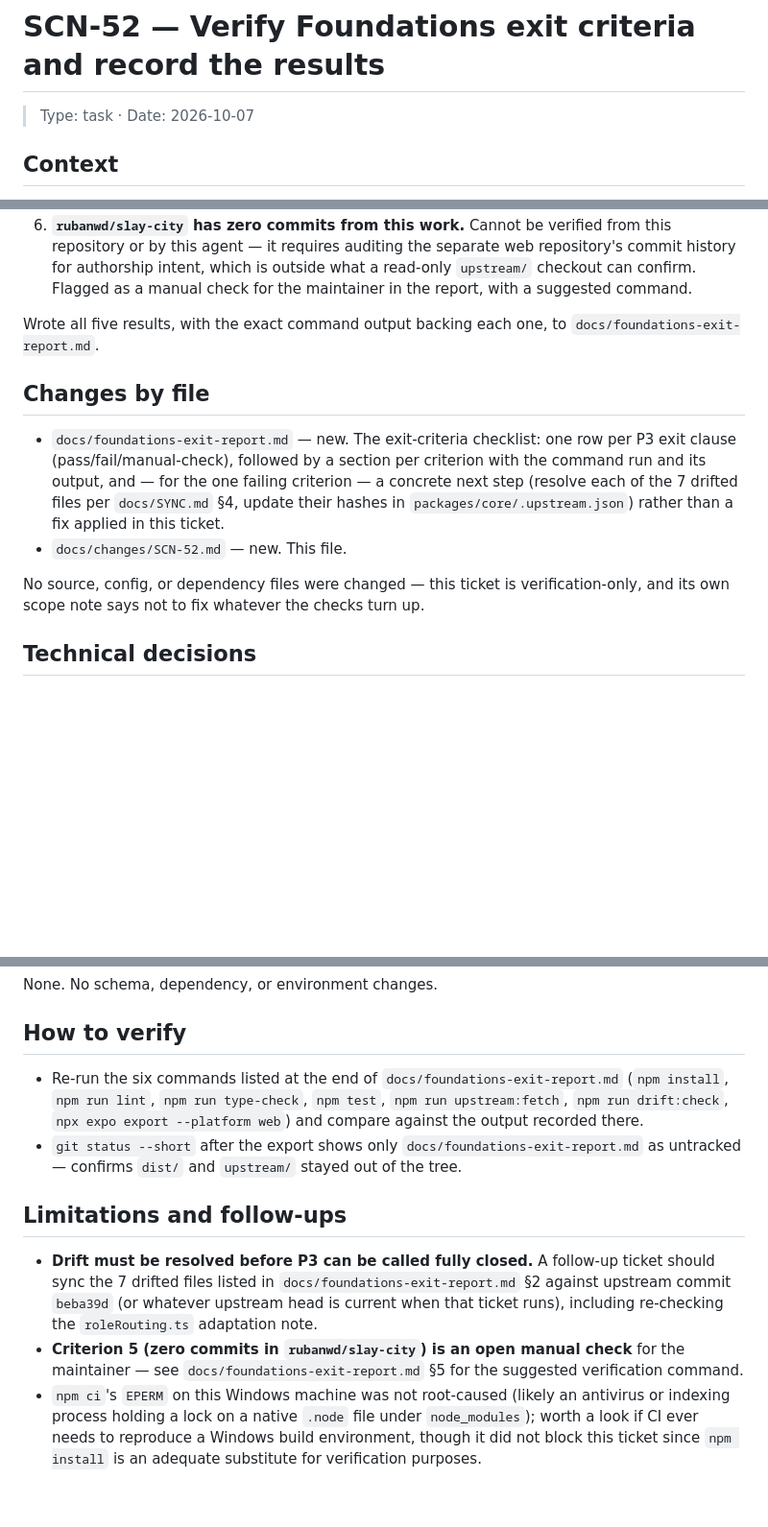
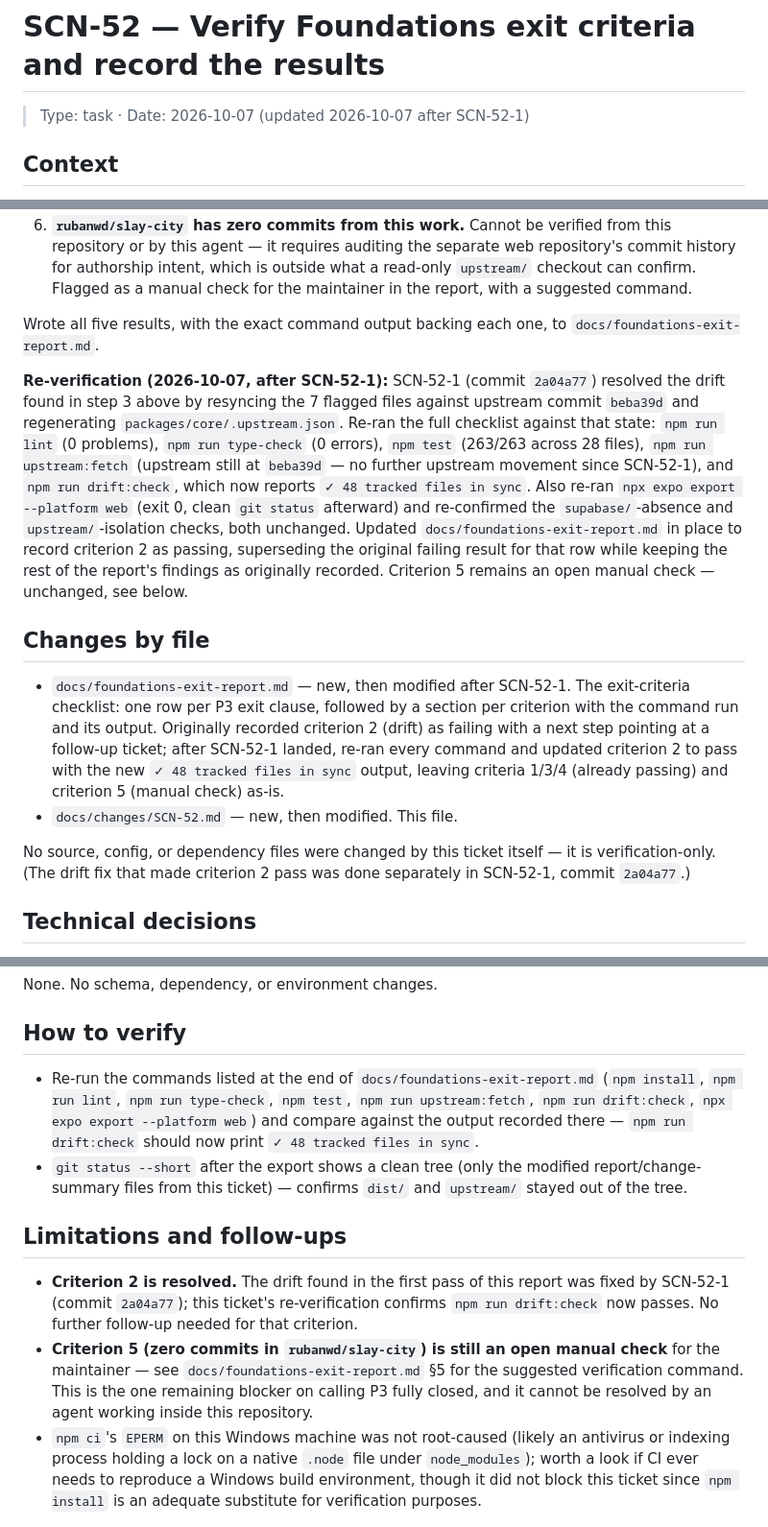
Before and after one commit to rubanwd/slay-city-native, a Markdown page: docs/changes/SCN-52.md, 3 parts joined by grey strips. Shown at 96% size. Drawn GitHub-style; blank space fills up the shorter version.

Commit message:
SCN-52 Verify Foundations exit criteria and record the results

```diff
--- a/docs/changes/SCN-52.md
+++ b/docs/changes/SCN-52.md
@@ -1,6 +1,6 @@
 # SCN-52 — Verify Foundations exit criteria and record the results
 
-> Type: task · Date: 2026-10-07
+> Type: task · Date: 2026-10-07 (updated 2026-10-07 after SCN-52-1)
 
 ## Context
 
@@ -60,19 +60,35 @@ install, rather than inspecting config files and inferring the outcome:
 Wrote all five results, with the exact command output backing each one, to
 `docs/foundations-exit-report.md`.
 
+**Re-verification (2026-10-07, after SCN-52-1):** SCN-52-1 (commit `2a04a77`)
+resolved the drift found in step 3 above by resyncing the 7 flagged files
+against upstream commit `beba39d` and regenerating
+`packages/core/.upstream.json`. Re-ran the full checklist against that
+state: `npm run lint` (0 problems), `npm run type-check` (0 errors),
+`npm test` (263/263 across 28 files), `npm run upstream:fetch` (upstream
+still at `beba39d` — no further upstream movement since SCN-52-1), and
+`npm run drift:check`, which now reports `✓ 48 tracked files in sync`. Also
+re-ran `npx expo export --platform web` (exit 0, clean `git status`
+afterward) and re-confirmed the `supabase/`-absence and `upstream/`-isolation
+checks, both unchanged. Updated `docs/foundations-exit-report.md` in place to
+record criterion 2 as passing, superseding the original failing result for
+that row while keeping the rest of the report's findings as originally
+recorded. Criterion 5 remains an open manual check — unchanged, see below.
+
 ## Changes by file
 
-- `docs/foundations-exit-report.md` — new. The exit-criteria checklist: one
-  row per P3 exit clause (pass/fail/manual-check), followed by a section per
-  criterion with the command run and its output, and — for the one failing
-  criterion — a concrete next step (resolve each of the 7 drifted files per
-  `docs/SYNC.md` §4, update their hashes in `packages/core/.upstream.json`)
-  rather than a fix applied in this ticket.
-- `docs/changes/SCN-52.md` — new. This file.
+- `docs/foundations-exit-report.md` — new, then modified after SCN-52-1. The
+  exit-criteria checklist: one row per P3 exit clause, followed by a section
+  per criterion with the command run and its output. Originally recorded
+  criterion 2 (drift) as failing with a next step pointing at a follow-up
+  ticket; after SCN-52-1 landed, re-ran every command and updated criterion
+  2 to pass with the new `✓ 48 tracked files in sync` output, leaving
+  criteria 1/3/4 (already passing) and criterion 5 (manual check) as-is.
+- `docs/changes/SCN-52.md` — new, then modified. This file.
 
-No source, config, or dependency files were changed — this ticket is
-verification-only, and its own scope note says not to fix whatever the
-checks turn up.
+No source, config, or dependency files were changed by this ticket itself —
+it is verification-only. (The drift fix that made criterion 2 pass was done
+separately in SCN-52-1, commit `2a04a77`.)
 
 ## Technical decisions
 
@@ -104,25 +120,27 @@ None. No schema, dependency, or environment changes.
 
 ## How to verify
 
-- Re-run the six commands listed at the end of
+- Re-run the commands listed at the end of
   `docs/foundations-exit-report.md` (`npm install`, `npm run lint`,
   `npm run type-check`, `npm test`, `npm run upstream:fetch`,
   `npm run drift:check`, `npx expo export --platform web`) and compare
-  against the output recorded there.
-- `git status --short` after the export shows only
-  `docs/foundations-exit-report.md` as untracked — confirms `dist/` and
-  `upstream/` stayed out of the tree.
+  against the output recorded there — `npm run drift:check` should now
+  print `✓ 48 tracked files in sync`.
+- `git status --short` after the export shows a clean tree (only the
+  modified report/change-summary files from this ticket) — confirms `dist/`
+  and `upstream/` stayed out of the tree.
 
 ## Limitations and follow-ups
 
-- **Drift must be resolved before P3 can be called fully closed.** A
-  follow-up ticket should sync the 7 drifted files listed in
-  `docs/foundations-exit-report.md` §2 against upstream commit `beba39d` (or
-  whatever upstream head is current when that ticket runs), including
-  re-checking the `roleRouting.ts` adaptation note.
-- **Criterion 5 (zero commits in `rubanwd/slay-city`) is an open manual
-  check** for the maintainer — see `docs/foundations-exit-report.md` §5 for
-  the suggested verification command.
+- **Criterion 2 is resolved.** The drift found in the first pass of this
+  report was fixed by SCN-52-1 (commit `2a04a77`); this ticket's
+  re-verification confirms `npm run drift:check` now passes. No further
+  follow-up needed for that criterion.
+- **Criterion 5 (zero commits in `rubanwd/slay-city`) is still an open
+  manual check** for the maintainer — see `docs/foundations-exit-report.md`
+  §5 for the suggested verification command. This is the one remaining
+  blocker on calling P3 fully closed, and it cannot be resolved by an agent
+  working inside this repository.
 - `npm ci`'s `EPERM` on this Windows machine was not root-caused (likely an
   antivirus or indexing process holding a lock on a native `.node` file under
   `node_modules`); worth a look if CI ever needs to reproduce a Windows build
```
Also changed, not shown: docs/foundations-exit-report.md (+36 -56 lines).
